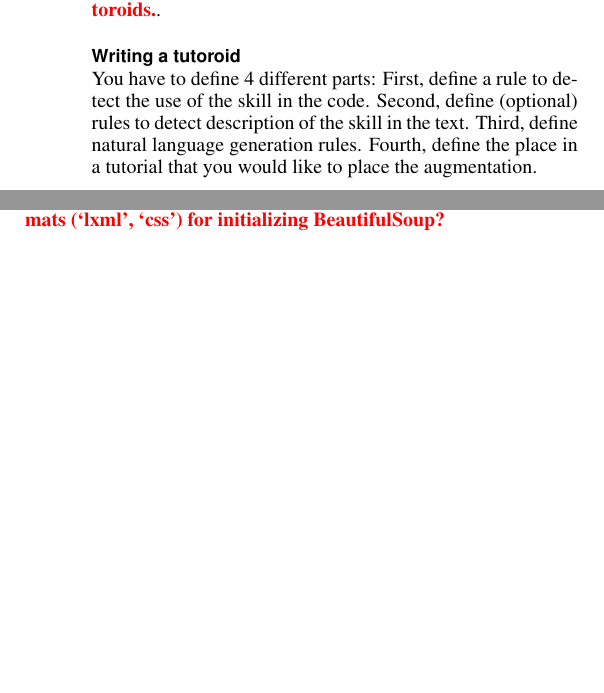
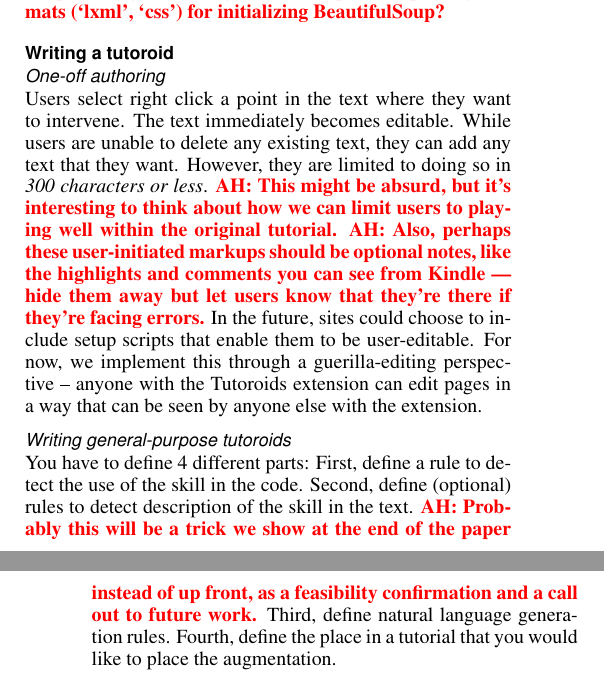
Before and after one commit to andrewhead/StackSkim-Paper, a LaTeX document (main.tex, which reads scenario.tex): two parts of the columns of page 3 of 11 before the commit and two parts of the columns of pages 3 and 4 of 11 after it, joined at a grey line, cut so that both start at the same text, the shorter picture padded with empty space. Compiled offline with pdfLaTeX.

Commit message:
Scenario: Authoring one-off and generalizable tutoroids.

```diff
--- a/scenario.tex
+++ b/scenario.tex
@@ -39,3 +31,25 @@
 
 \andrew{What if we can do chaining to the extent where \user{} can understand how to use CSS selectors instead of ``lxml" from start to finish, even though CSS isn't mentioned in the original tutorial?}
 \andrew{Can we produce argument-mining from the web, where we look for common arguments, and potentially descriptions on the web, for providing something like all the possible parsing formats (`lxml', `css') for initializing BeautifulSoup?}
+
+\subsection{Writing a \gls{name}}
+
+\subsubsection{One-off authoring}
+
+Users select right click a point in the text where they want to intervene.
+The text immediately becomes editable.
+While users are unable to delete any existing text, they can add any text that they want.
+However, they are limited to doing so in \emph{300 characters or less}.
+\andrew{This might be absurd, but it's interesting to think about how we can limit users to playing well within the original tutorial.}
+\andrew{Also, perhaps these user-initiated markups should be optional notes, like the highlights and comments you can see from Kindle --- hide them away but let users know that they're there if they're facing errors.}
+In the future, sites could choose to include setup scripts that enable them to be user-editable.
+For now, we implement this through a guerilla-editing perspective -- anyone with the \Glspl{name} extension can edit pages in a way that can be seen by anyone else with the extension.
+
+\subsubsection{Writing general-purpose \glspl{name}}
+
+You have to define 4 different parts:
+First, define a rule to detect the use of the skill in the code.
+Second, define (optional) rules to detect description of the skill in the text.
+\andrew{Probably this will be a trick we show at the end of the paper instead of up front, as a feasibility confirmation and a call out to future work.}
+Third, define natural language generation rules.
+Fourth, define the place in a tutorial that you would like to place the augmentation.
```
Also changed, not shown: scenario.tex (8 more changed lines).
